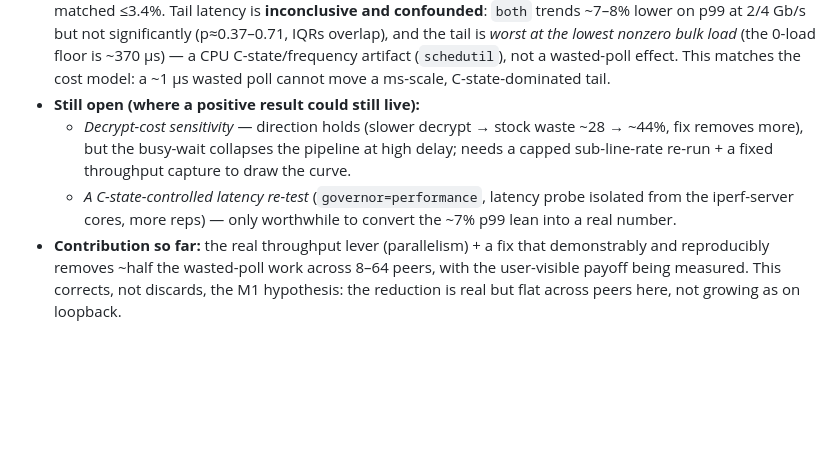
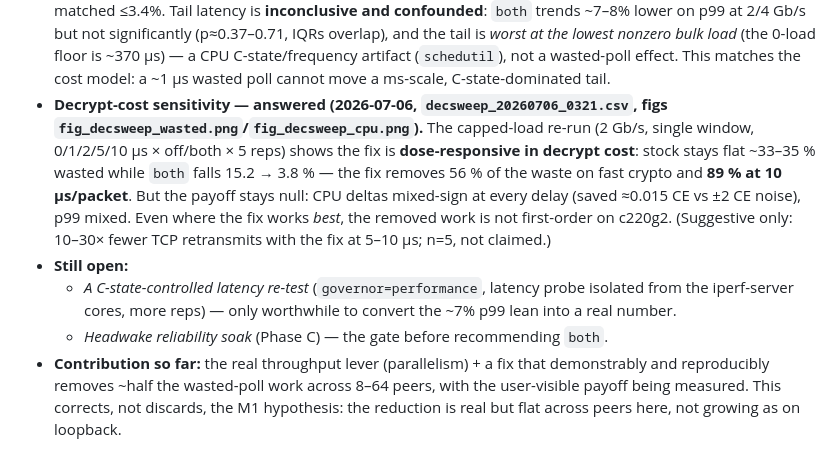
Before and after one commit to AnasAEA/wireguard-receive-path, a Markdown page: docs/cloudlab/RECEIVE_PATH_FINDINGS.md, the part around the change. Drawn GitHub-style; blank space fills up the shorter version.

```diff
--- a/docs/cloudlab/RECEIVE_PATH_FINDINGS.md
+++ b/docs/cloudlab/RECEIVE_PATH_FINDINGS.md
@@ -209,13 +209,20 @@ queue** — both common in parallel mode.
   bulk load* (the 0-load floor is ~370 µs) — a
   CPU C-state/frequency artifact (`schedutil`), not a wasted-poll effect. This matches the
   cost model: a ~1 µs wasted poll cannot move a ms-scale, C-state-dominated tail.
-- **Still open (where a positive result could still live):**
-  - *Decrypt-cost sensitivity* — direction holds (slower decrypt → stock waste ~28 → ~44%,
-    fix removes more), but the busy-wait collapses the pipeline at high delay; needs a capped
-    sub-line-rate re-run + a fixed throughput capture to draw the curve.
+- **Decrypt-cost sensitivity — answered (2026-07-06, `decsweep_20260706_0321.csv`,
+  figs `fig_decsweep_wasted.png`/`fig_decsweep_cpu.png`).** The capped-load re-run
+  (2 Gb/s, single window, 0/1/2/5/10 µs × off/both × 5 reps) shows the fix is
+  **dose-responsive in decrypt cost**: stock stays flat ~33–35 % wasted while `both`
+  falls 15.2 → 3.8 % — the fix removes 56 % of the waste on fast crypto and **89 % at
+  10 µs/packet**. But the payoff stays null: CPU deltas mixed-sign at every delay
+  (saved ≈0.015 CE vs ±2 CE noise), p99 mixed. Even where the fix works *best*, the
+  removed work is not first-order on c220g2. (Suggestive only: 10–30× fewer TCP
+  retransmits with the fix at 5–10 µs; n=5, not claimed.)
+- **Still open:**
   - *A C-state-controlled latency re-test* (`governor=performance`, latency probe isolated
     from the iperf-server cores, more reps) — only worthwhile to convert the ~7% p99 lean
     into a real number.
+  - *Headwake reliability soak* (Phase C) — the gate before recommending `both`.
 - **Contribution so far:** the real throughput lever (parallelism) + a fix that
   demonstrably and reproducibly removes ~half the wasted-poll work across 8–64 peers, with
   the user-visible payoff being measured. This corrects, not discards, the M1 hypothesis:
```
Also changed, not shown: docs/cloudlab/CLOUDLAB_EXPERIMENTS_LOG.md (+44 -0 lines), docs/cloudlab/CLOUDLAB_PLAN_phase2.md (+19 -7 lines), docs/meetings/figures/fig_decsweep_cpu.png (added), docs/meetings/figures/fig_decsweep_wasted.png (added), 1 other file.
